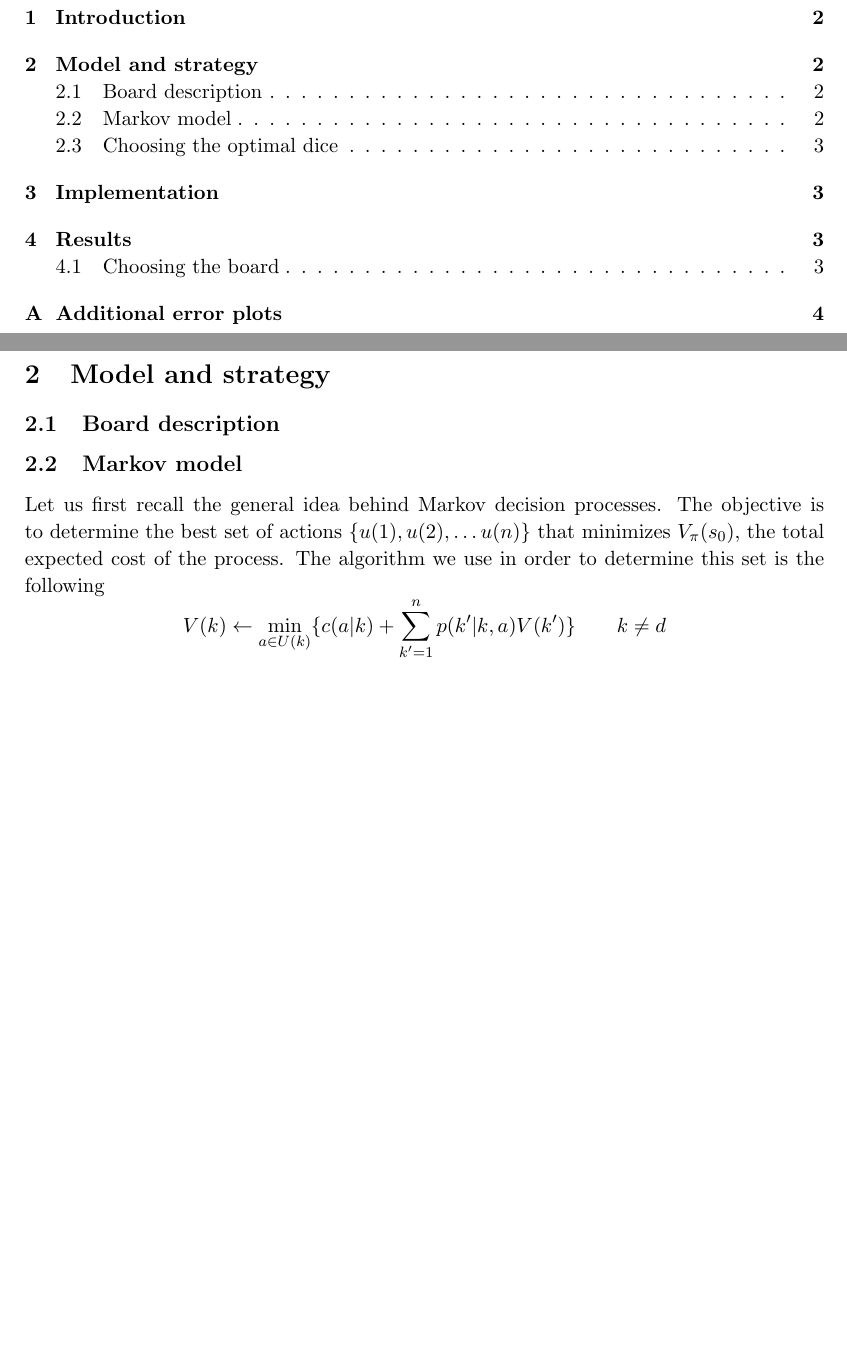
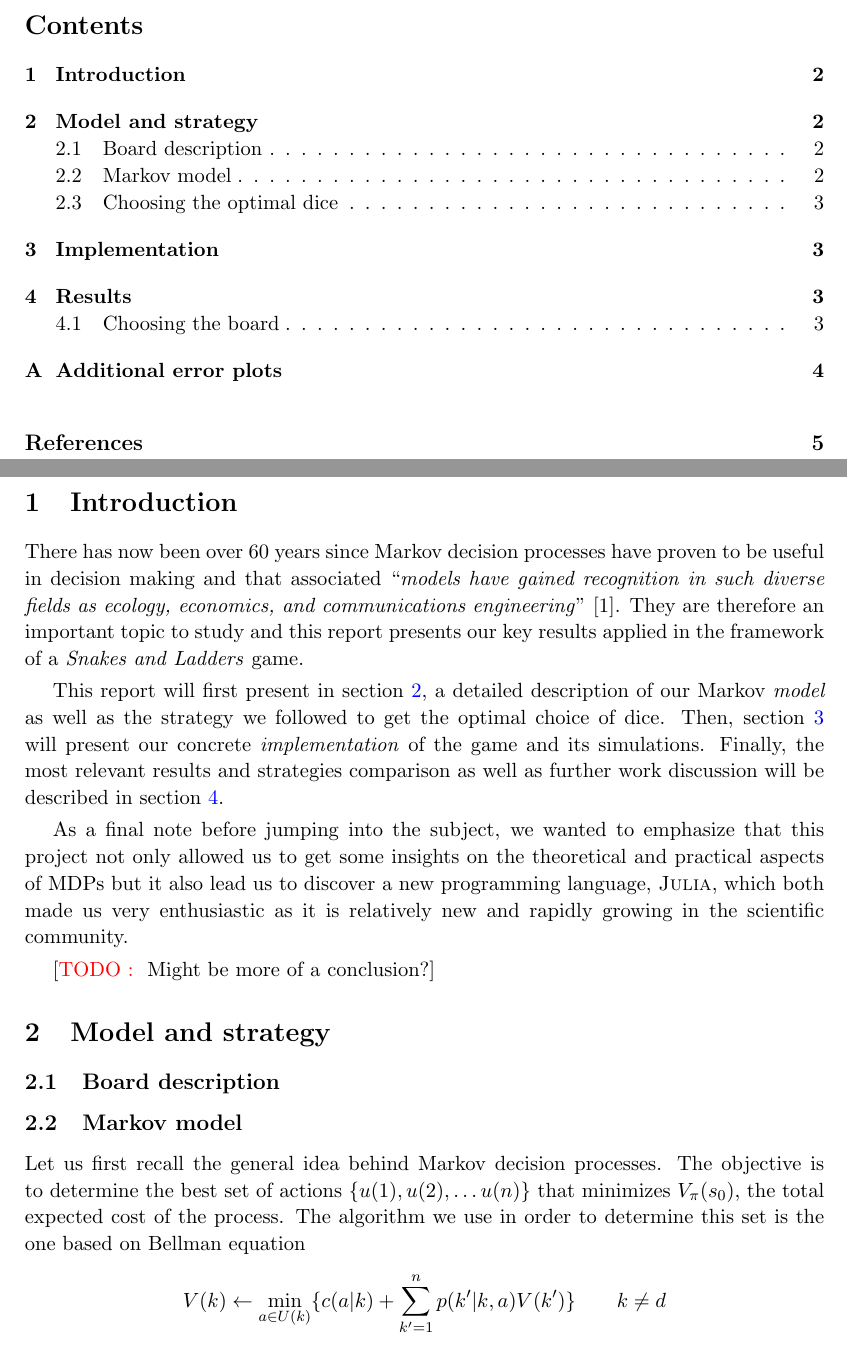
Before and after one commit to qlete/markov-decision, a LaTeX document (report/report.tex, which reads report/src/intro.tex, report/src/model.tex): two parts of pages 2 and 3 of 5 before the commit and two parts of pages 2 and 3 of 6 after it, joined at a grey line, cut at the place of the change, the shorter picture padded with empty space. Compiled offline with pdfLaTeX.

Commit message:
add intro, biblio & start implementation

```diff
--- a/report/report.tex
+++ b/report/report.tex
@@ -2,8 +2,8 @@
 
 \usepackage{./custom}
 
-% \usepackage[backend=biber]{biblatex}
-% \addbibresource{./biblio.bib}
+\usepackage[backend=biber]{biblatex}
+\addbibresource{./biblio.bib}
 
 % \lstset{language=julia}
 
--- a/report/src/intro.tex
+++ b/report/src/intro.tex
@@ -1,4 +1,27 @@
 \section{Introduction} % (fold)
 \label{sec:introduction}
+There has now been over 60 years since Markov decision processes have proven to
+be useful in decision making and that associated \enquote{\textit{models have
+gained recognition in such diverse fields as ecology, economics,
+and communications engineering}}~\cite{puterman2014markov}.
+They are therefore an important topic to study and this report presents
+our key results applied in the framework of a \emph{Snakes and Ladders} game.
+
+This report will first present in section~\ref{sec:model_and_strategy},
+a detailed description of our Markov \emph{model}
+as well as the strategy we followed to get the optimal choice of dice.
+Then, section~\ref{sec:implementation} will present our concrete \emph{implementation}
+of the game and its simulations.
+Finally, the most relevant results and strategies comparison as well as
+further work discussion will be described in section~\ref{sec:results}.
+
+As a final note before jumping into the subject, we wanted to
+emphasize that this project not only allowed us to get some
+insights on the theoretical and practical aspects of MDPs
+but it also lead us to discover a new programming language, \textsc{Julia},
+which both made us very enthusiastic as it is relatively new
+and rapidly growing in the scientific community.
+
+\todo{Might be more of a conclusion?}
 
 % section introduction (end)
--- a/report/src/model.tex
+++ b/report/src/model.tex
@@ -29,7 +29,7 @@
 Let us first recall the general idea behind Markov decision processes.
 The objective is to determine the best set of actions $\{u(1), u(2), \dots
 u(n)\}$ that minimizes $V_{\pi}(s_0)$, the total expected cost of the process.
-The algorithm we use in order to determine this set is the following
+The algorithm we use in order to determine this set is the one based on Bellman equation
 \[
   V(k) \leftarrow \min_{a\in U(k)} \{c(a|k)
   + \sum_{k'=1}^n p(k'|k,a)V(k') \} \qquad k \neq d
```
Also changed, not shown: report/biblio.bib (added, +6 -0 lines), report/src/implementation.tex (+14 -0 lines), report/report.tex (9 more changed lines).
